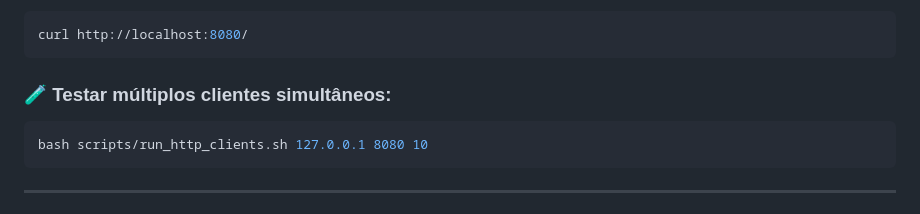
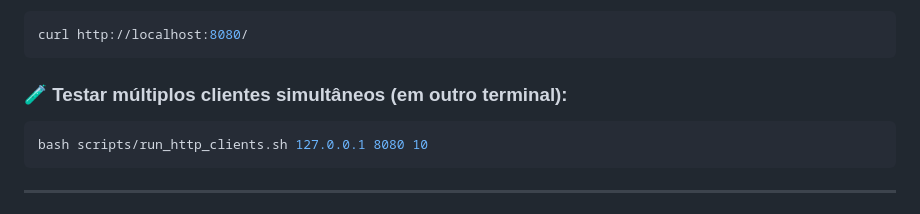
Before and after one commit to gabhsousa/Mini-Servidor-HTTP-LP2, a Markdown page: Mini-Servidor-HTTP-LP2/README.md, the part around the change. GitHub-like rendering.

````diff
--- a/Mini-Servidor-HTTP-LP2/README.md
+++ b/Mini-Servidor-HTTP-LP2/README.md
@@ -54,7 +54,7 @@ Acesse via navegador ou curl:
 curl http://localhost:8080/
 ```
 
-### 🧪 Testar múltiplos clientes simultâneos:
+### 🧪 Testar múltiplos clientes simultâneos (em outro terminal):
 ```bash
 bash scripts/run_http_clients.sh 127.0.0.1 8080 10
 ```
````
